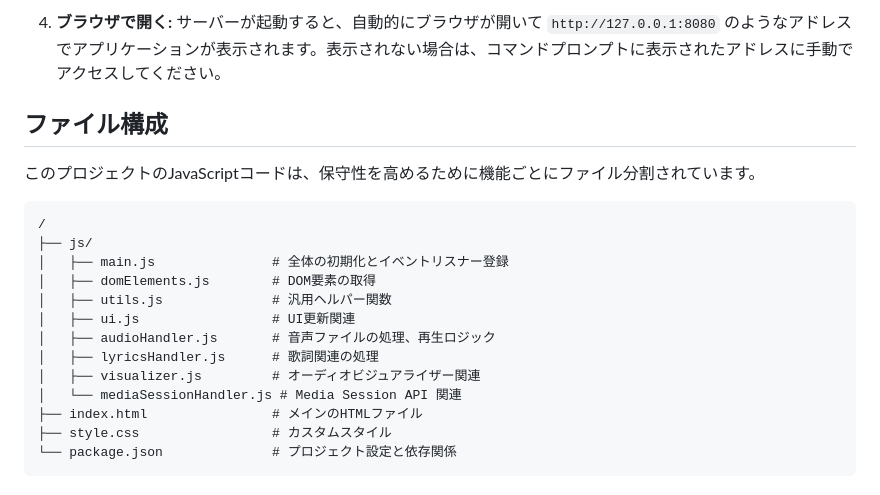
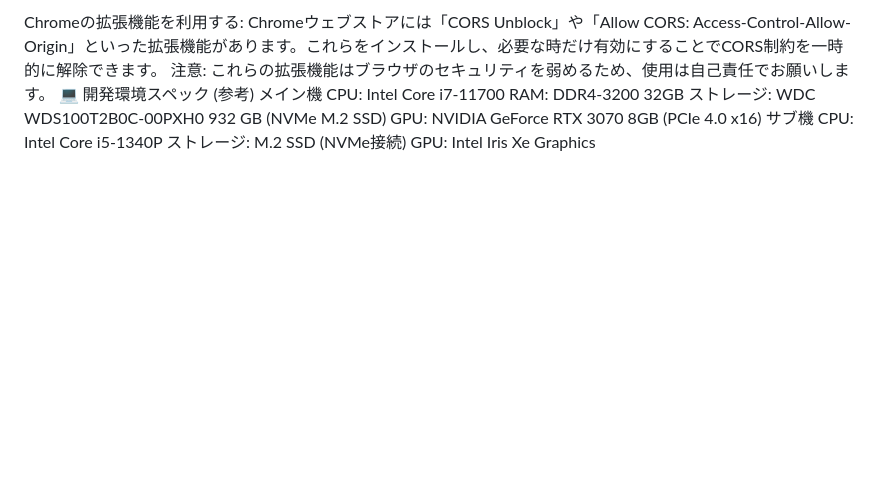
Before and after one commit to Patricia-of-End/Patricia-of-End.github.io, a Markdown page: README.md, the part around one of its changes. Drawn GitHub-style; blank space fills up the shorter version.

````diff
--- a/README.md
+++ b/README.md
@@ -56,22 +69,11 @@
-4.  **ブラウザで開く:**
-    サーバーが起動すると、自動的にブラウザが開いて `http://127.0.0.1:8080` のようなアドレスでアプリケーションが表示されます。表示されない場合は、コマンドプロンプトに表示されたアドレスに手動でアクセスしてください。
-
-## ファイル構成
-
-このプロジェクトのJavaScriptコードは、保守性を高めるために機能ごとにファイル分割されています。
-
-```
-/
-├── js/
-│   ├── main.js               # 全体の初期化とイベントリスナー登録
-│   ├── domElements.js        # DOM要素の取得
-│   ├── utils.js              # 汎用ヘルパー関数
-│   ├── ui.js                 # UI更新関連
-│   ├── audioHandler.js       # 音声ファイルの処理、再生ロジック
-│   ├── lyricsHandler.js      # 歌詞関連の処理
-│   ├── visualizer.js         # オーディオビジュアライザー関連
-│   └── mediaSessionHandler.js # Media Session API 関連
-├── index.html                # メインのHTMLファイル
-├── style.css                 # カスタムスタイル
-└── package.json              # プロジェクト設定と依存関係
-```
+Chromeの拡張機能を利用する: Chromeウェブストアには「CORS Unblock」や「Allow CORS: Access-Control-Allow-Origin」といった拡張機能があります。これらをインストールし、必要な時だけ有効にすることでCORS制約を一時的に解除できます。 注意: これらの拡張機能はブラウザのセキュリティを弱めるため、使用は自己責任でお願いします。
+💻 開発環境スペック (参考)
+メイン機
+CPU: Intel Core i7-11700
+RAM: DDR4-3200 32GB
+ストレージ: WDC WDS100T2B0C-00PXH0 932 GB (NVMe M.2 SSD)
+GPU: NVIDIA GeForce RTX 3070 8GB (PCIe 4.0 x16)
+サブ機
+CPU: Intel Core i5-1340P
+ストレージ: M.2 SSD (NVMe接続)
+GPU: Intel Iris Xe Graphics
````
Also changed, not shown: other parts of README.md (+59 -46 lines).
